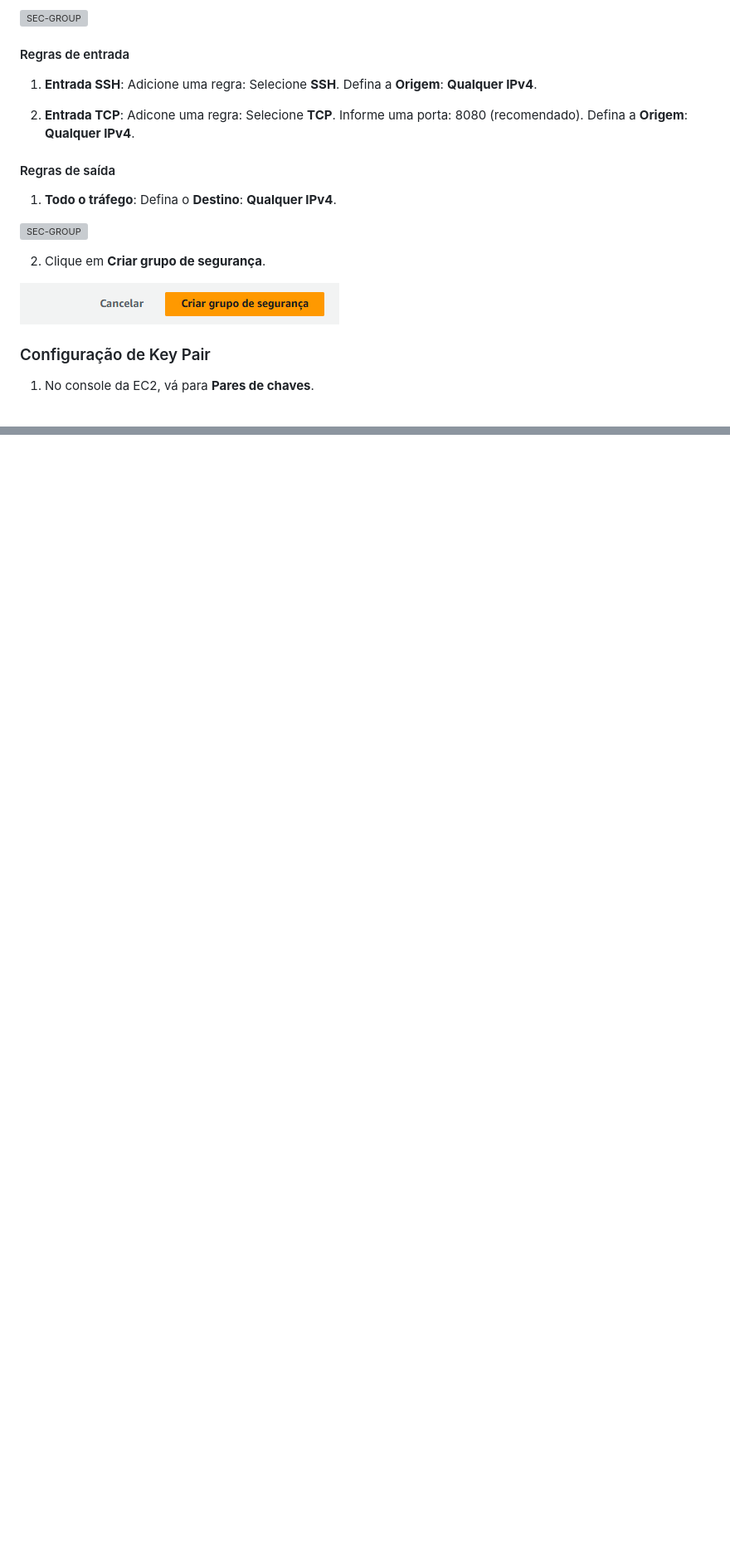
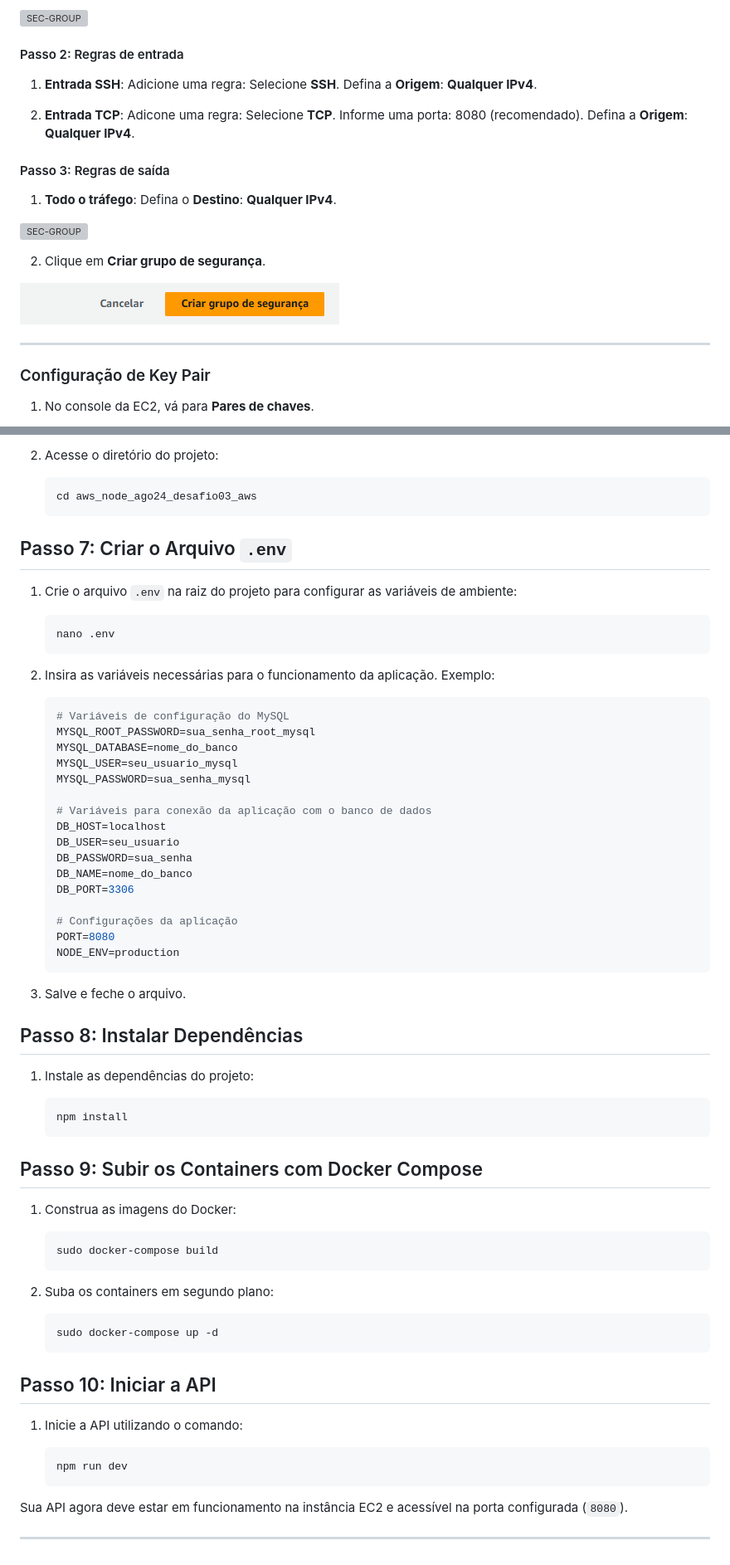
Before and after one commit to rickRiquie/aws_node_ago24_desafio03_aws, a Markdown page: README.md, 2 parts joined by grey strips. Shown at 83% size. Rendered like a GitHub page; blank space fills up the shorter version; grey boxes are pictures that could not be loaded.

````diff
--- a/README.md
+++ b/README.md
@@ -209,7 +214,7 @@ A VPC é fundamental para isolar a infraestrutura de rede, fornecendo controle s
 ![SEC-GROUP](images/nome-e-desc-sec.png)
 
 
-#### Regras de entrada
+#### Passo 2: Regras de entrada
 
 1. **Entrada SSH**:
       Adicione uma regra: Selecione **SSH**.
@@ -220,7 +225,7 @@ A VPC é fundamental para isolar a infraestrutura de rede, fornecendo controle s
       Informe uma porta: 8080 (recomendado).
       Defina a **Origem**: **Qualquer IPv4**.
 
-#### Regras de saída
+#### Passo 3: Regras de saída
 
 1. **Todo o tráfego**:
       Defina o **Destino**: **Qualquer IPv4**.
@@ -234,6 +239,7 @@ A VPC é fundamental para isolar a infraestrutura de rede, fornecendo controle s
 
 ![SEC-GROUP](images/criar-sec-final.png)
 
+---
 
 ### Configuração de Key Pair
 
@@ -350,0 +495,70 @@ Aqui estão duas formas comuns:
+2. Acesse o diretório do projeto:
+
+    ```bash
+    cd aws_node_ago24_desafio03_aws
+    ```
+
+## Passo 7: Criar o Arquivo `.env`
+
+1. Crie o arquivo `.env` na raiz do projeto para configurar as variáveis de ambiente:
+
+    ```bash
+    nano .env
+    ```
+
+2. Insira as variáveis necessárias para o funcionamento da aplicação. Exemplo:
+
+    ```env
+    # Variáveis de configuração do MySQL
+    MYSQL_ROOT_PASSWORD=sua_senha_root_mysql
+    MYSQL_DATABASE=nome_do_banco
+    MYSQL_USER=seu_usuario_mysql
+    MYSQL_PASSWORD=sua_senha_mysql
+
+    # Variáveis para conexão da aplicação com o banco de dados
+    DB_HOST=localhost
+    DB_USER=seu_usuario
+    DB_PASSWORD=sua_senha
+    DB_NAME=nome_do_banco
+    DB_PORT=3306
+
+    # Configurações da aplicação
+    PORT=8080
+    NODE_ENV=production
+    ```
+
+3. Salve e feche o arquivo.
+
+## Passo 8: Instalar Dependências
+
+1. Instale as dependências do projeto:
+
+    ```bash
+    npm install
+    ```
+
+## Passo 9: Subir os Containers com Docker Compose
+
+1. Construa as imagens do Docker:
+
+    ```bash
+    sudo docker-compose build
+    ```
+
+2. Suba os containers em segundo plano:
+
+    ```bash
+    sudo docker-compose up -d
+    ```
+
+## Passo 10: Iniciar a API
+
+1. Inicie a API utilizando o comando:
+
+    ```bash
+    npm run dev
+    ```
+
+Sua API agora deve estar em funcionamento na instância EC2 e acessível na porta configurada (`8080`).
+
+---
````
Also changed, not shown: other parts of README.md (+153 -10 lines).
